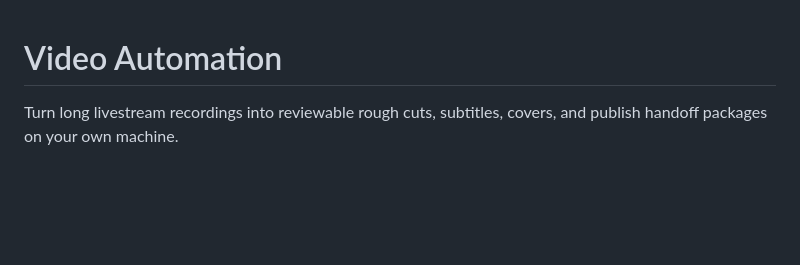
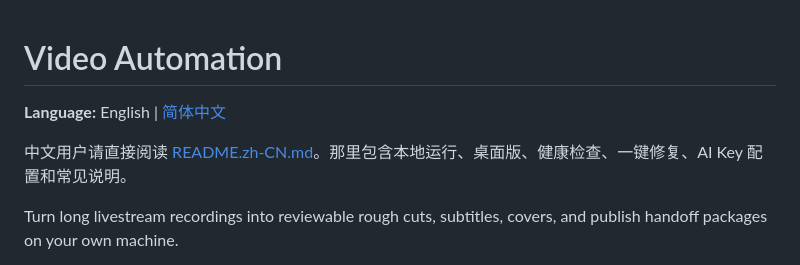
Before and after one commit to 1076184145/video-automation, a Markdown page: README.md, the part around the change. Drawn GitHub-style; blank space fills up the shorter version.

Commit message:
Add Chinese README link

```diff
--- a/README.md
+++ b/README.md
@@ -1,4 +1,8 @@
 # Video Automation
+
+**Language:** English | [简体中文](README.zh-CN.md)
+
+中文用户请直接阅读 [README.zh-CN.md](README.zh-CN.md)。那里包含本地运行、桌面版、健康检查、一键修复、AI Key 配置和常见说明。
 
 Turn long livestream recordings into reviewable rough cuts, subtitles, covers, and publish handoff packages on your own machine.
 
```
Also changed, not shown: README.zh-CN.md (+2 -0 lines).
